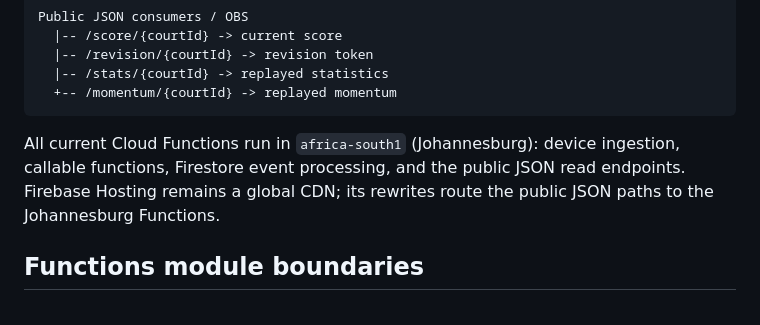
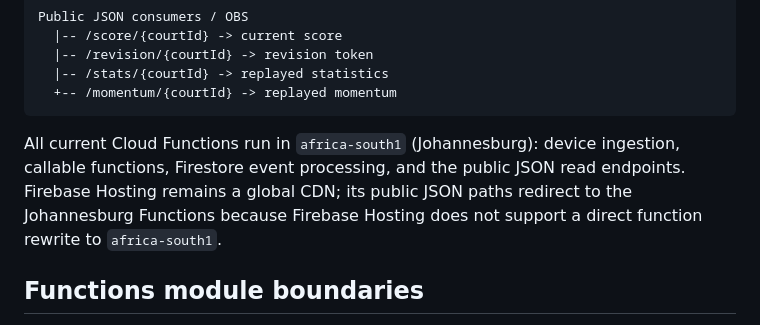
Before and after one commit to creepyLANguy/PuntoPrototype, a Markdown page: docs/architecture.md, the part around the change. GitHub-like rendering.

Commit message:
docs: document Hosting redirect to Johannesburg functions

```diff
--- a/docs/architecture.md
+++ b/docs/architecture.md
@@ -31,7 +31,7 @@ The runtime sequence is visualized in [PP_Runtime_Flow.mmd](PP_Runtime_Flow.mmd)
       |-- /stats/{courtId} -> replayed statistics
       +-- /momentum/{courtId} -> replayed momentum
 
-All current Cloud Functions run in `africa-south1` (Johannesburg): device ingestion, callable functions, Firestore event processing, and the public JSON read endpoints. Firebase Hosting remains a global CDN; its rewrites route the public JSON paths to the Johannesburg Functions.
+All current Cloud Functions run in `africa-south1` (Johannesburg): device ingestion, callable functions, Firestore event processing, and the public JSON read endpoints. Firebase Hosting remains a global CDN; its public JSON paths redirect to the Johannesburg Functions because Firebase Hosting does not support a direct function rewrite to `africa-south1`.
 
 ## Functions module boundaries
 
```
